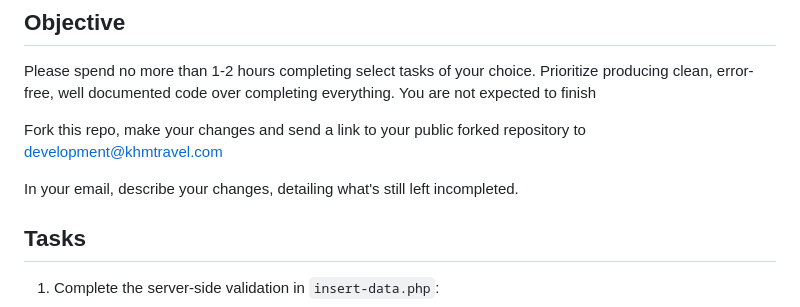
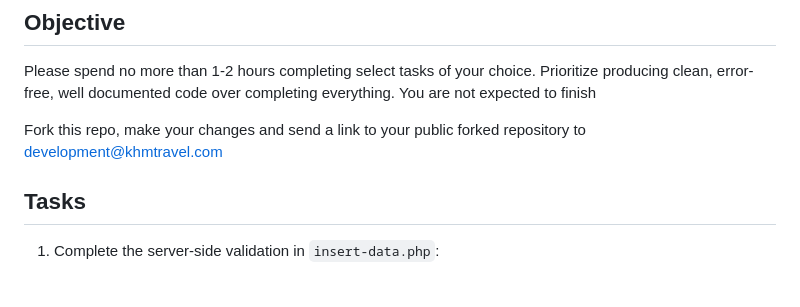
Before and after one commit to khm-travel/developer-test, a Markdown page: README.md, the part around the change. Drawn GitHub-style; blank space fills up the shorter version.

```diff
--- a/README.md
+++ b/README.md
@@ -9,8 +9,6 @@ A technical skills proficiency for prospective dev team candidates.
 Please spend no more than 1-2 hours completing select tasks of your choice. Prioritize producing clean, error-free, well documented code over completing everything. You are not expected to finish
 
 Fork this repo, make your changes and send a link to your public forked repository to development@khmtravel.com
-
-In your email, describe your changes, detailing what's still left incompleted.
 
 ## Tasks
 
```
